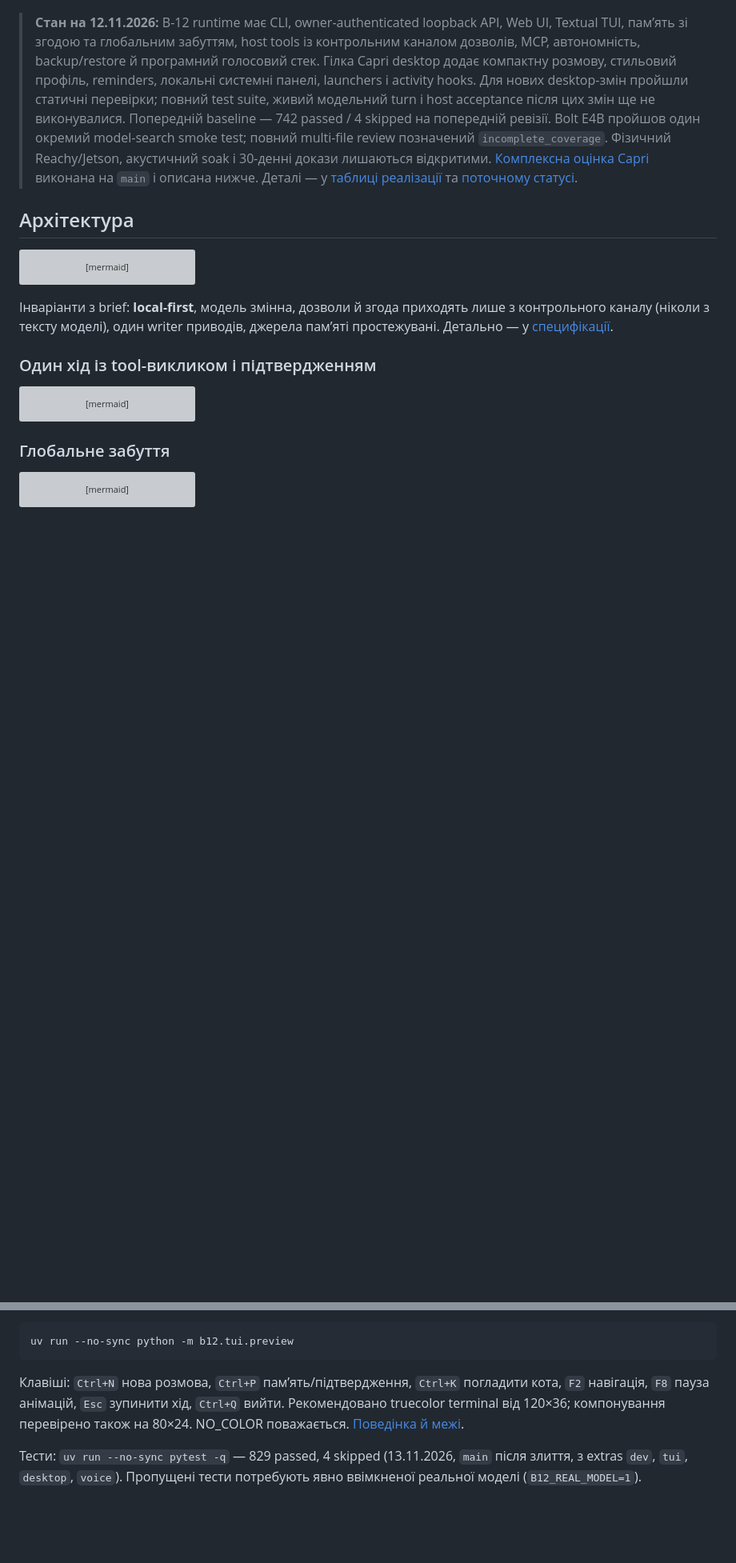
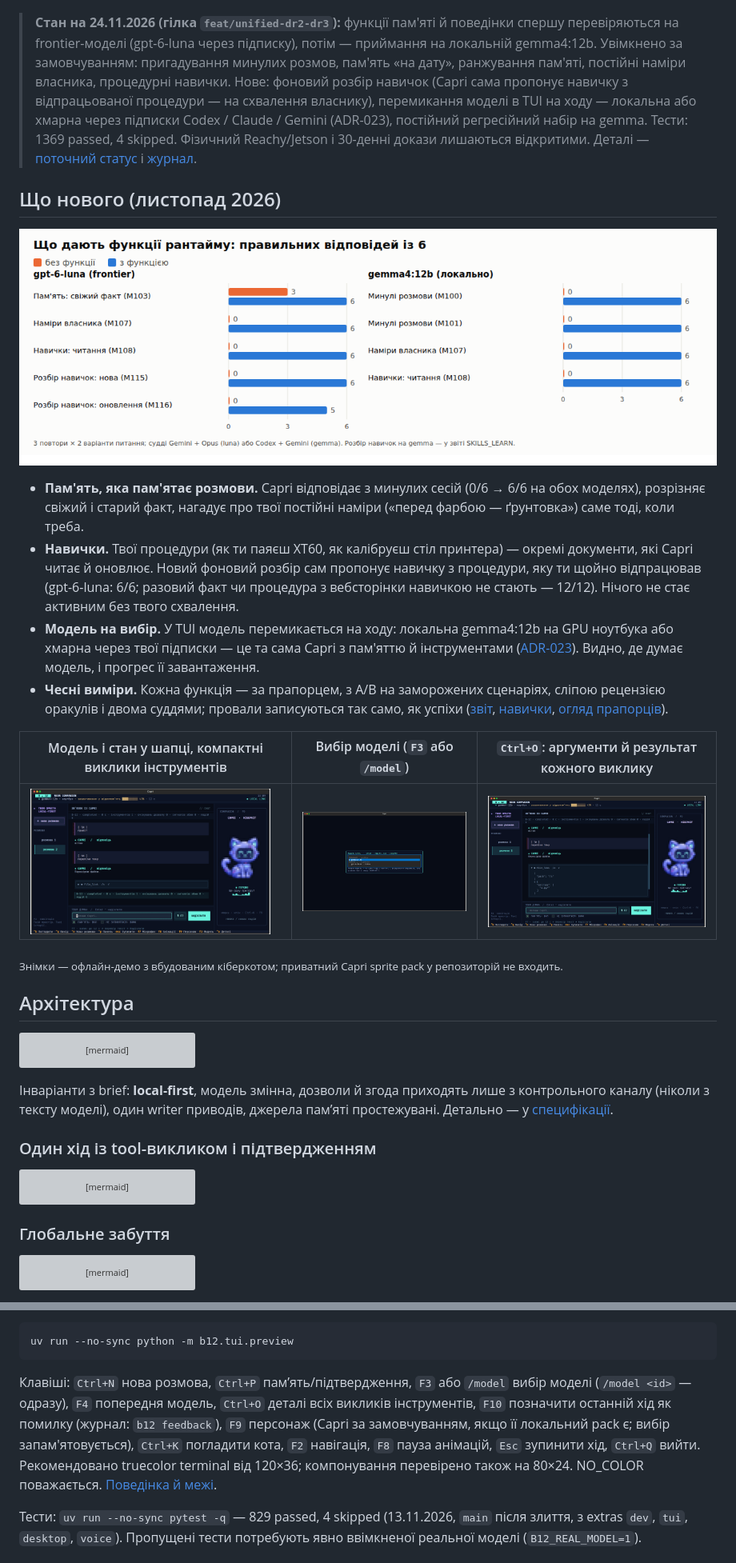
Before and after one commit to cyberdid/B-12, a Markdown page: README.md, 2 parts joined by grey strips. Shown at 80% size. Drawn GitHub-style; pictures changed too: docs/images/feature-effects.png (added), docs/images/tui-model-picker.png (added), docs/images/tui-models.png (added); blank space fills up the shorter version; grey boxes are pictures that could not be loaded.

Commit message:
docs(readme): November 2026 state, feature-effect chart, TUI model switcher screenshots
Screenshots are an offline demo with the built-in cybercat; the private Capri pack is not included.

Co-Authored-By: Claude Opus 5.5 <noreply@anthropic.com>
Claude-Session: https://claude.ai/code/session_01KDU3dXehLR4kJwwnqZsqyz

````diff
--- a/README.md
+++ b/README.md
@@ -22,7 +22,24 @@
   <img src="docs/images/web-dark.png" alt="Web UI Capri: tool-виклики, підтвердження і скасування" width="900">
 </p>
 
-> **Стан на 12.11.2026:** B-12 runtime має CLI, owner-authenticated loopback API, Web UI, Textual TUI, пам’ять зі згодою та глобальним забуттям, host tools із контрольним каналом дозволів, MCP, автономність, backup/restore й програмний голосовий стек. Гілка Capri desktop додає компактну розмову, стильовий профіль, reminders, локальні системні панелі, launchers і activity hooks. Для нових desktop-змін пройшли статичні перевірки; повний test suite, живий модельний turn і host acceptance після цих змін ще не виконувалися. Попередній baseline — 742 passed / 4 skipped на попередній ревізії. Bolt E4B пройшов один окремий model-search smoke test; повний multi-file review позначений `incomplete_coverage`. Фізичний Reachy/Jetson, акустичний soak і 30-денні докази лишаються відкритими. [Комплексна оцінка Capri](evals/capri_comprehensive/reports/CAPRI_COMPREHENSIVE_EVALUATION.md) виконана на `main` і описана нижче. Деталі — у [таблиці реалізації](#стан-реалізації) та [поточному статусі](wiki/project/status.md).
+> **Стан на 24.11.2026 (гілка `feat/unified-dr2-dr3`):** функції пам'яті й поведінки спершу перевіряються на frontier-моделі (gpt-6-luna через підписку), потім — приймання на локальній gemma4:12b. Увімкнено за замовчуванням: пригадування минулих розмов, пам'ять «на дату», ранжування пам'яті, постійні наміри власника, процедурні навички. Нове: фоновий розбір навичок (Capri сама пропонує навичку з відпрацьованої процедури — на схвалення власнику), перемикання моделі в TUI на ходу — локальна або хмарна через підписки Codex / Claude / Gemini (ADR-023), постійний регресійний набір на gemma. Тести: 1369 passed, 4 skipped. Фізичний Reachy/Jetson і 30-денні докази лишаються відкритими. Деталі — [поточний статус](wiki/project/status.md) і [журнал](wiki/log.md).
+
+## Що нового (листопад 2026)
+
+<p align="center">
+  <img src="docs/images/feature-effects.png" alt="Правильних відповідей із 6 без функції і з функцією, gpt-6-luna і gemma4:12b" width="900">
+</p>
+
+- **Пам'ять, яка пам'ятає розмови.** Capri відповідає з минулих сесій (0/6 → 6/6 на обох моделях), розрізняє свіжий і старий факт, нагадує про твої постійні наміри («перед фарбою — ґрунтовка») саме тоді, коли треба.
+- **Навички.** Твої процедури (як ти паяєш XT60, як калібруєш стіл принтера) — окремі документи, які Capri читає й оновлює. Новий фоновий розбір сам пропонує навичку з процедури, яку ти щойно відпрацював (gpt-6-luna: 6/6; разовий факт чи процедура з вебсторінки навичкою не стають — 12/12). Нічого не стає активним без твого схвалення.
+- **Модель на вибір.** У TUI модель перемикається на ходу: локальна gemma4:12b на GPU ноутбука або хмарна через твої підписки — це та сама Capri з пам'яттю й інструментами ([ADR-023](wiki/project/decisions.md#adr-023--хмарний-мозок-на-вимогу-уточнення-adr-001)). Видно, де думає модель, і прогрес її завантаження.
+- **Чесні виміри.** Кожна функція — за прапорцем, з A/B на заморожених сценаріях, сліпою рецензією оракулів і двома суддями; провали записуються так само, як успіхи ([звіт](reports/unified/FRONTIER_RECALL_2026-11-23.md), [навички](reports/unified/SKILLS_LEARN_2026-11-24.md), [огляд прапорців](reports/unified/FLAGS_REVIEW_2026-11-24.md)).
+
+| Модель і стан у шапці, компактні виклики інструментів | Вибір моделі (`F3` або `/model`) | `Ctrl+O`: аргументи й результат кожного виклику |
+|---|---|---|
+| <img src="docs/images/tui-models.png" alt="TUI: модель gemma4:12b завантажується, 43%" width="300"> | <img src="docs/images/tui-model-picker.png" alt="Вибір моделі: локальні й хмарні" width="300"> | <img src="docs/images/tui-tool-details.png" alt="Розгорнутий виклик інструмента" width="300"> |
+
+<sub>Знімки — офлайн-демо з вбудованим кіберкотом; приватний Capri sprite pack у репозиторій не входить.</sub>
 
 ## Архітектура
 
@@ -204,7 +221,7 @@ Launcher використовує встановлений `kitty` або лок
 uv run --no-sync python -m b12.tui.preview
 ```
 
-Клавіші: `Ctrl+N` нова розмова, `Ctrl+P` пам’ять/підтвердження, `Ctrl+K` погладити кота, `F2` навігація, `F8` пауза анімацій, `Esc` зупинити хід, `Ctrl+Q` вийти. Рекомендовано truecolor terminal від 120×36; компонування перевірено також на 80×24. NO_COLOR поважається. [Поведінка й межі](wiki/topics/cyberpunk-tui.md).
+Клавіші: `Ctrl+N` нова розмова, `Ctrl+P` пам’ять/підтвердження, `F3` або `/model` вибір моделі (`/model <id>` — одразу), `F4` попередня модель, `Ctrl+O` деталі всіх викликів інструментів, `F10` позначити останній хід як помилку (журнал: `b12 feedback`), `F9` персонаж (Capri за замовчуванням, якщо її локальний pack є; вибір запам'ятовується), `Ctrl+K` погладити кота, `F2` навігація, `F8` пауза анімацій, `Esc` зупинити хід, `Ctrl+Q` вийти. Рекомендовано truecolor terminal від 120×36; компонування перевірено також на 80×24. NO_COLOR поважається. [Поведінка й межі](wiki/topics/cyberpunk-tui.md).
 
 Тести: `uv run --no-sync pytest -q` — 829 passed, 4 skipped (13.11.2026, `main` після злиття, з extras `dev`, `tui`, `desktop`, `voice`). Пропущені тести потребують явно ввімкненої реальної моделі (`B12_REAL_MODEL=1`).
 
````
Also changed, not shown: 2 other files.
